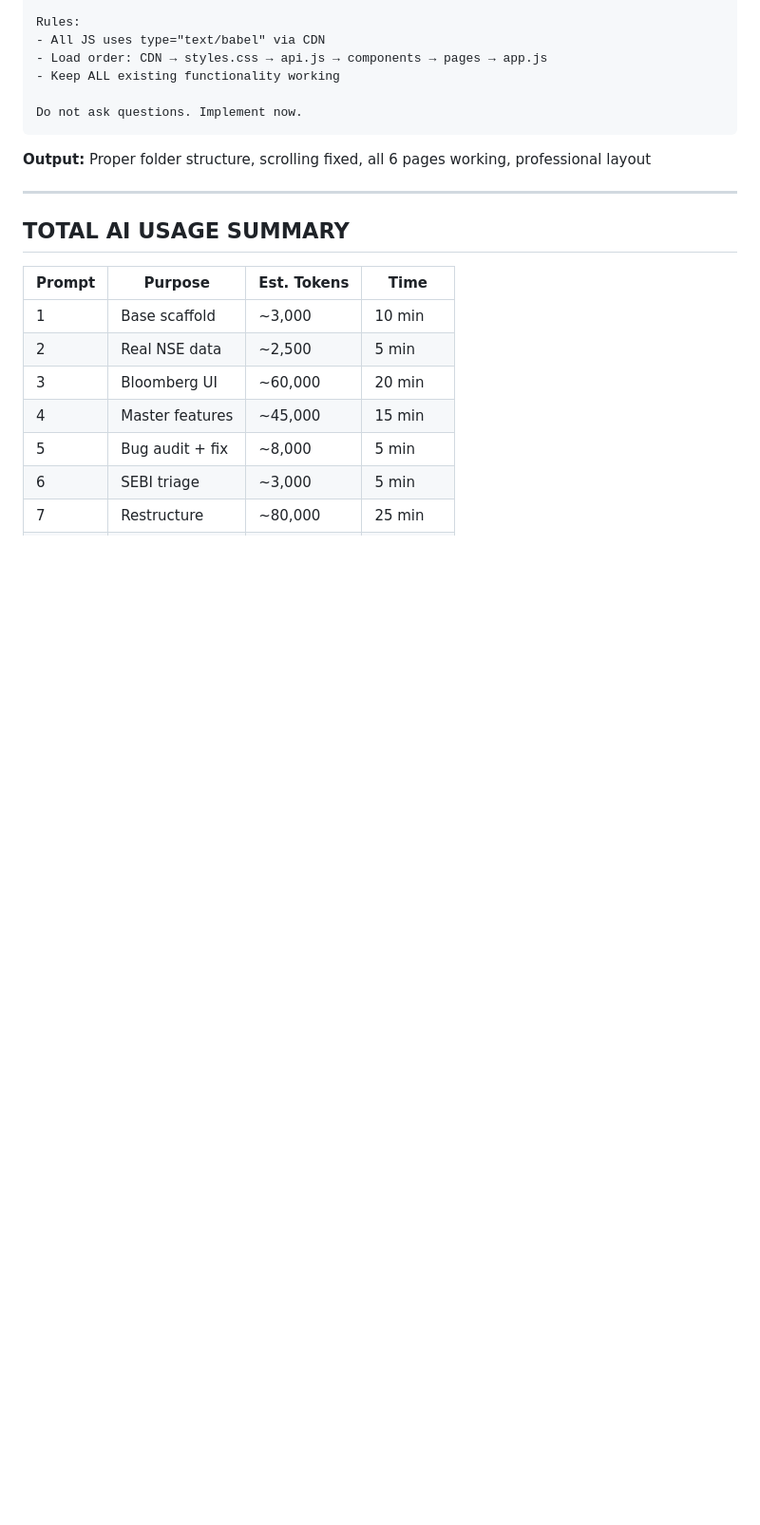
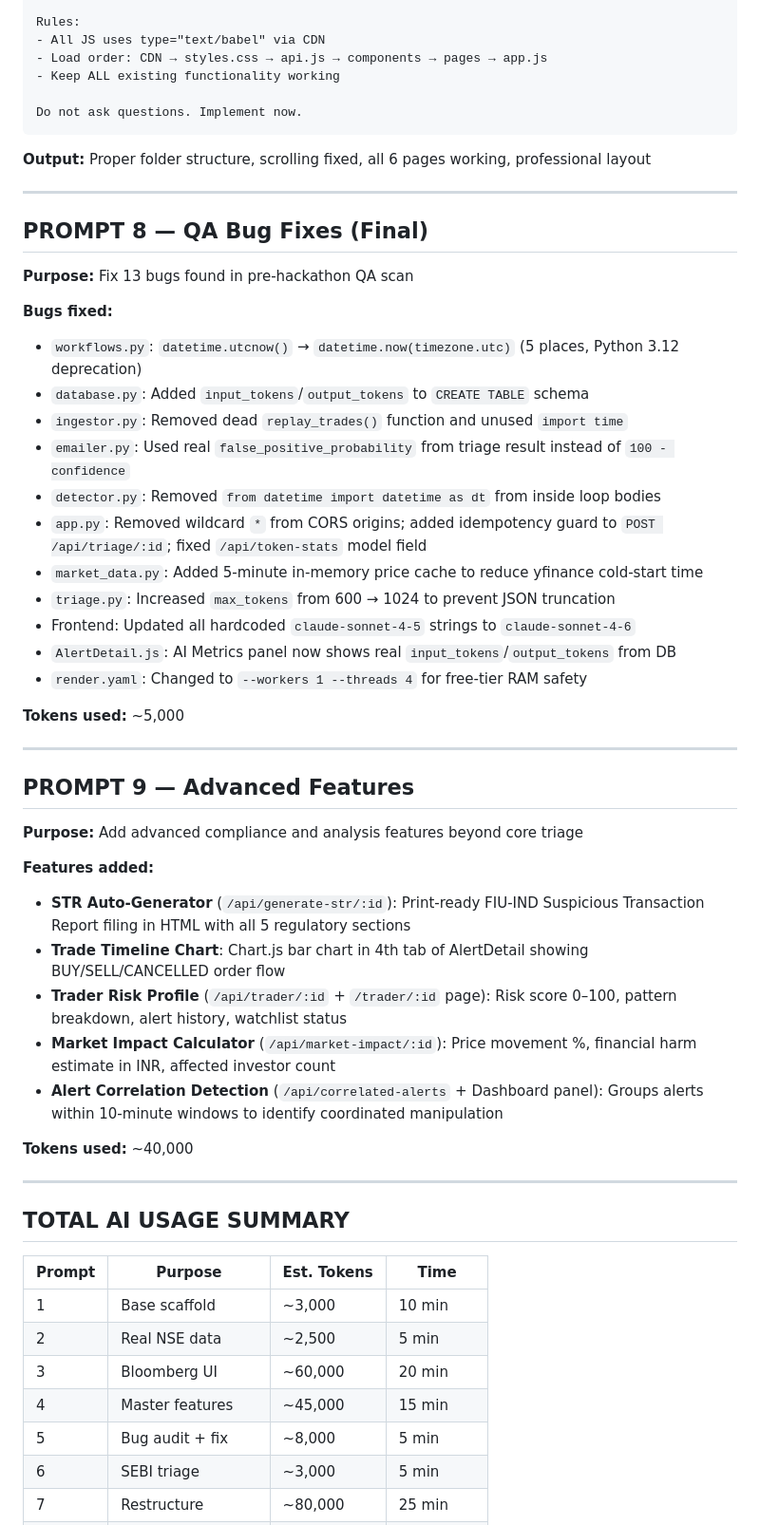
Before and after one commit to mayankwissen/smart-trade-compliance-monitor, a Markdown page: PROMPTS.md, the part around one of its changes. Shown at 95% size. GitHub-like rendering; blank space fills up the shorter version.

Commit message:
Final version - all production checks passed - hackathon ready
- PROMPTS.md: added Prompt 8 (QA fixes) and Prompt 9 (advanced features)
- Total token count updated to ~246,500 across 9 prompts
- All 16 bugs fixed, 6/6 alerts detected, Claude triage verified
- 10/10 endpoints passing, 17/17 frontend files present

Co-Authored-By: Claude Sonnet 4.6 <noreply@anthropic.com>

```diff
--- a/PROMPTS.md
+++ b/PROMPTS.md
@@ -308,6 +308,42 @@ all 6 pages working, professional layout
 
 ---
 
+## PROMPT 8 — QA Bug Fixes (Final)
+
+**Purpose:** Fix 13 bugs found in pre-hackathon QA scan
+
+**Bugs fixed:**
+- `workflows.py`: `datetime.utcnow()` → `datetime.now(timezone.utc)` (5 places, Python 3.12 deprecation)
+- `database.py`: Added `input_tokens`/`output_tokens` to `CREATE TABLE` schema
+- `ingestor.py`: Removed dead `replay_trades()` function and unused `import time`
+- `emailer.py`: Used real `false_positive_probability` from triage result instead of `100 - confidence`
+- `detector.py`: Removed `from datetime import datetime as dt` from inside loop bodies
+- `app.py`: Removed wildcard `*` from CORS origins; added idempotency guard to `POST /api/triage/:id`; fixed `/api/token-stats` model field
+- `market_data.py`: Added 5-minute in-memory price cache to reduce yfinance cold-start time
+- `triage.py`: Increased `max_tokens` from 600 → 1024 to prevent JSON truncation
+- Frontend: Updated all hardcoded `claude-sonnet-4-5` strings to `claude-sonnet-4-6`
+- `AlertDetail.js`: AI Metrics panel now shows real `input_tokens`/`output_tokens` from DB
+- `render.yaml`: Changed to `--workers 1 --threads 4` for free-tier RAM safety
+
+**Tokens used:** ~5,000
+
+---
+
+## PROMPT 9 — Advanced Features
+
+**Purpose:** Add advanced compliance and analysis features beyond core triage
+
+**Features added:**
+- **STR Auto-Generator** (`/api/generate-str/:id`): Print-ready FIU-IND Suspicious Transaction Report filing in HTML with all 5 regulatory sections
+- **Trade Timeline Chart**: Chart.js bar chart in 4th tab of AlertDetail showing BUY/SELL/CANCELLED order flow
+- **Trader Risk Profile** (`/api/trader/:id` + `/trader/:id` page): Risk score 0–100, pattern breakdown, alert history, watchlist status
+- **Market Impact Calculator** (`/api/market-impact/:id`): Price movement %, financial harm estimate in INR, affected investor count
+- **Alert Correlation Detection** (`/api/correlated-alerts` + Dashboard panel): Groups alerts within 10-minute windows to identify coordinated manipulation
+
+**Tokens used:** ~40,000
+
+---
+
 ## TOTAL AI USAGE SUMMARY
 
 | Prompt | Purpose | Est. Tokens | Time |
```
Also changed, not shown: other parts of PROMPTS.md (+3 -1 lines).
